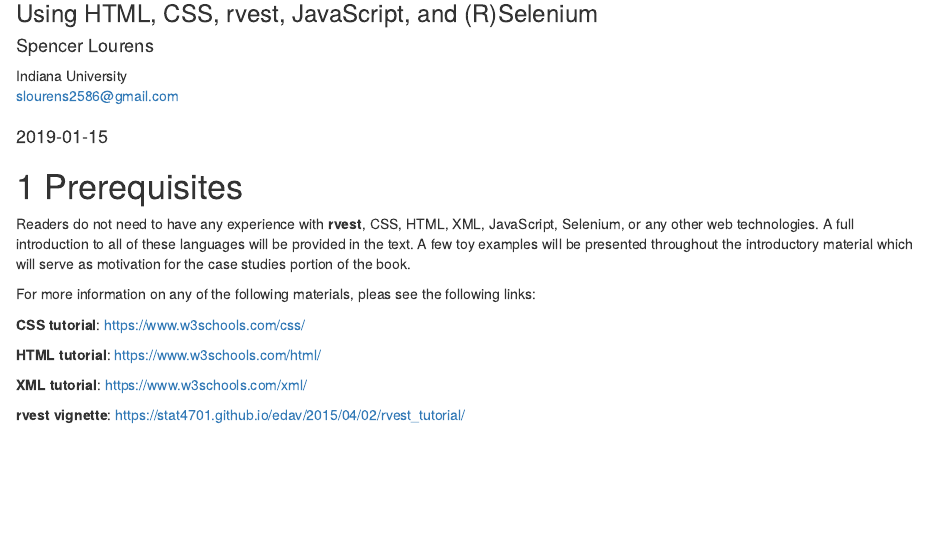
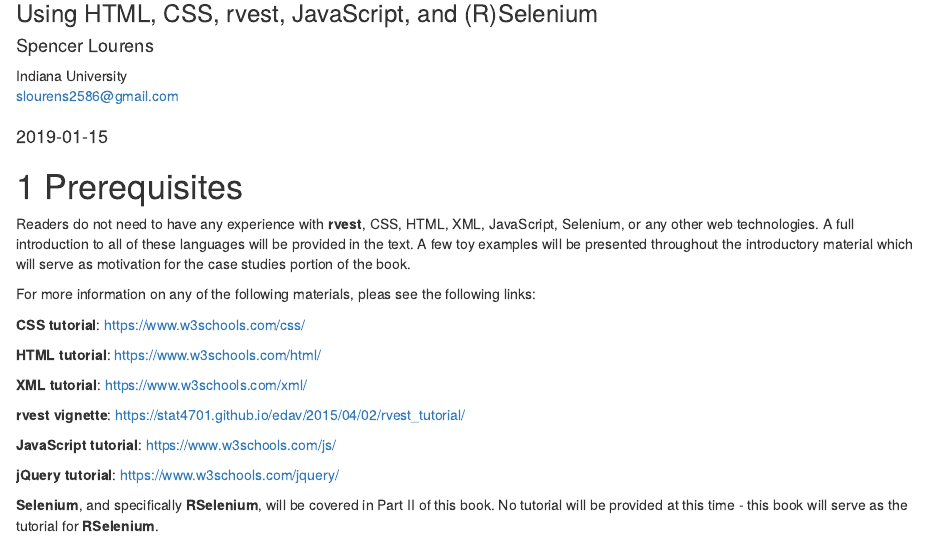
Before and after one commit to slourens/firstBookdown, an R Markdown document (index.Rmd): the page in a window 1100 px wide, from 80 px down. Rendered offline with R 4.5, knitr and Pandoc, with nearby package versions; drawn as R Markdown's standard HTML page in place of the format the file asks for.

Commit message:
Further changes to Pre-reqs.

```diff
--- a/index.Rmd
+++ b/index.Rmd
@@ -27,3 +27,9 @@ For more information on any of the following materials, pleas see the following
 **XML tutorial**: <https://www.w3schools.com/xml/>
 
 **rvest vignette**: <https://stat4701.github.io/edav/2015/04/02/rvest_tutorial/>
+
+**JavaScript tutorial**: <https://www.w3schools.com/js/>
+
+**jQuery tutorial**: <https://www.w3schools.com/jquery/>
+
+**Selenium**, and specifically **RSelenium**, will be covered in Part II of this book. No tutorial will be provided at this time - this book will serve as the tutorial for **RSelenium**.
```
